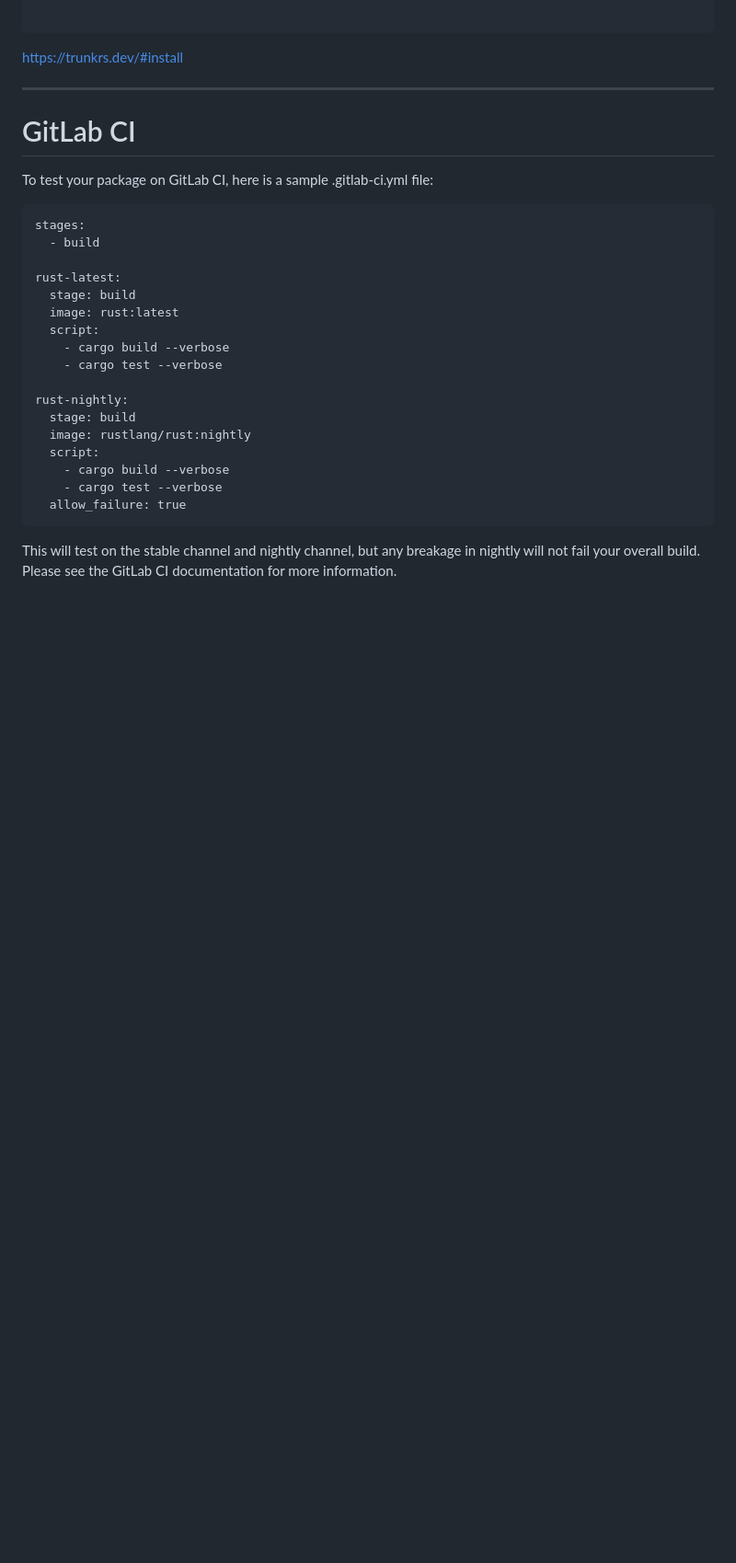
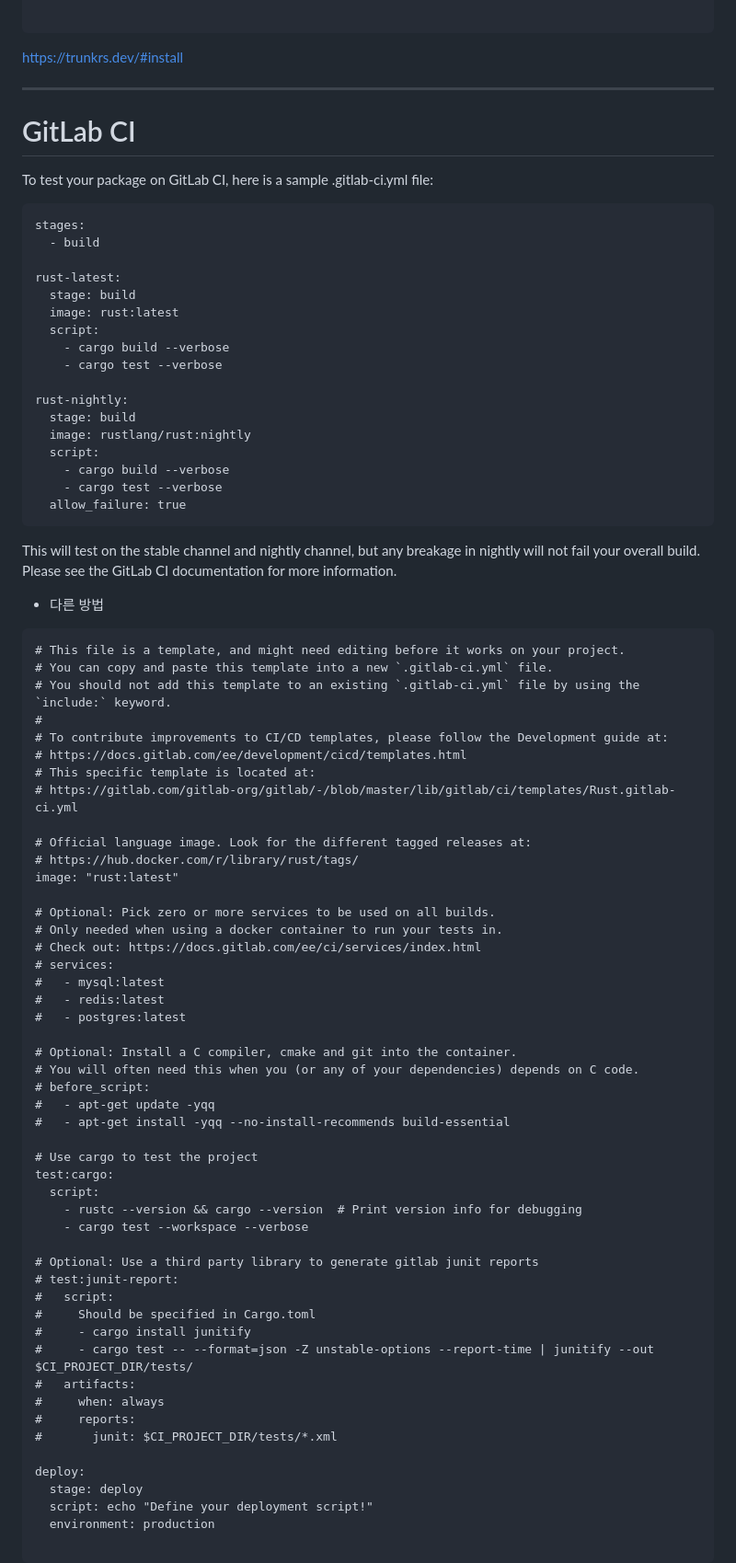
Before and after one commit to YoungHaKim7/YoungHaKim7.github.io, a Markdown page: README.md, the part around the change printed below. Shown: that part at 92% size. GitHub-like rendering; blank space fills up the shorter version.

````diff
--- a/README.md
+++ b/README.md
@@ -144,3 +144,56 @@ rust-nightly:
 
 This will test on the stable channel and nightly channel, but any breakage in nightly will not fail your overall build. Please see the GitLab CI documentation for more information.
 
+- 다른 방법
+```
+# This file is a template, and might need editing before it works on your project.
+# You can copy and paste this template into a new `.gitlab-ci.yml` file.
+# You should not add this template to an existing `.gitlab-ci.yml` file by using the `include:` keyword.
+#
+# To contribute improvements to CI/CD templates, please follow the Development guide at:
+# https://docs.gitlab.com/ee/development/cicd/templates.html
+# This specific template is located at:
+# https://gitlab.com/gitlab-org/gitlab/-/blob/master/lib/gitlab/ci/templates/Rust.gitlab-ci.yml
+
+# Official language image. Look for the different tagged releases at:
+# https://hub.docker.com/r/library/rust/tags/
+image: "rust:latest"
+
+# Optional: Pick zero or more services to be used on all builds.
+# Only needed when using a docker container to run your tests in.
+# Check out: https://docs.gitlab.com/ee/ci/services/index.html
+# services:
+#   - mysql:latest
+#   - redis:latest
+#   - postgres:latest
+
+# Optional: Install a C compiler, cmake and git into the container.
+# You will often need this when you (or any of your dependencies) depends on C code.
+# before_script:
+#   - apt-get update -yqq
+#   - apt-get install -yqq --no-install-recommends build-essential
+
+# Use cargo to test the project
+test:cargo:
+  script:
+    - rustc --version && cargo --version  # Print version info for debugging
+    - cargo test --workspace --verbose
+
+# Optional: Use a third party library to generate gitlab junit reports
+# test:junit-report:
+#   script:
+#     Should be specified in Cargo.toml
+#     - cargo install junitify
+#     - cargo test -- --format=json -Z unstable-options --report-time | junitify --out $CI_PROJECT_DIR/tests/
+#   artifacts:
+#     when: always
+#     reports:
+#       junit: $CI_PROJECT_DIR/tests/*.xml
+
+deploy:
+  stage: deploy
+  script: echo "Define your deployment script!"
+  environment: production
+
+```
+
````
Also changed, not shown: other parts of README.md (+2 -0 lines).
